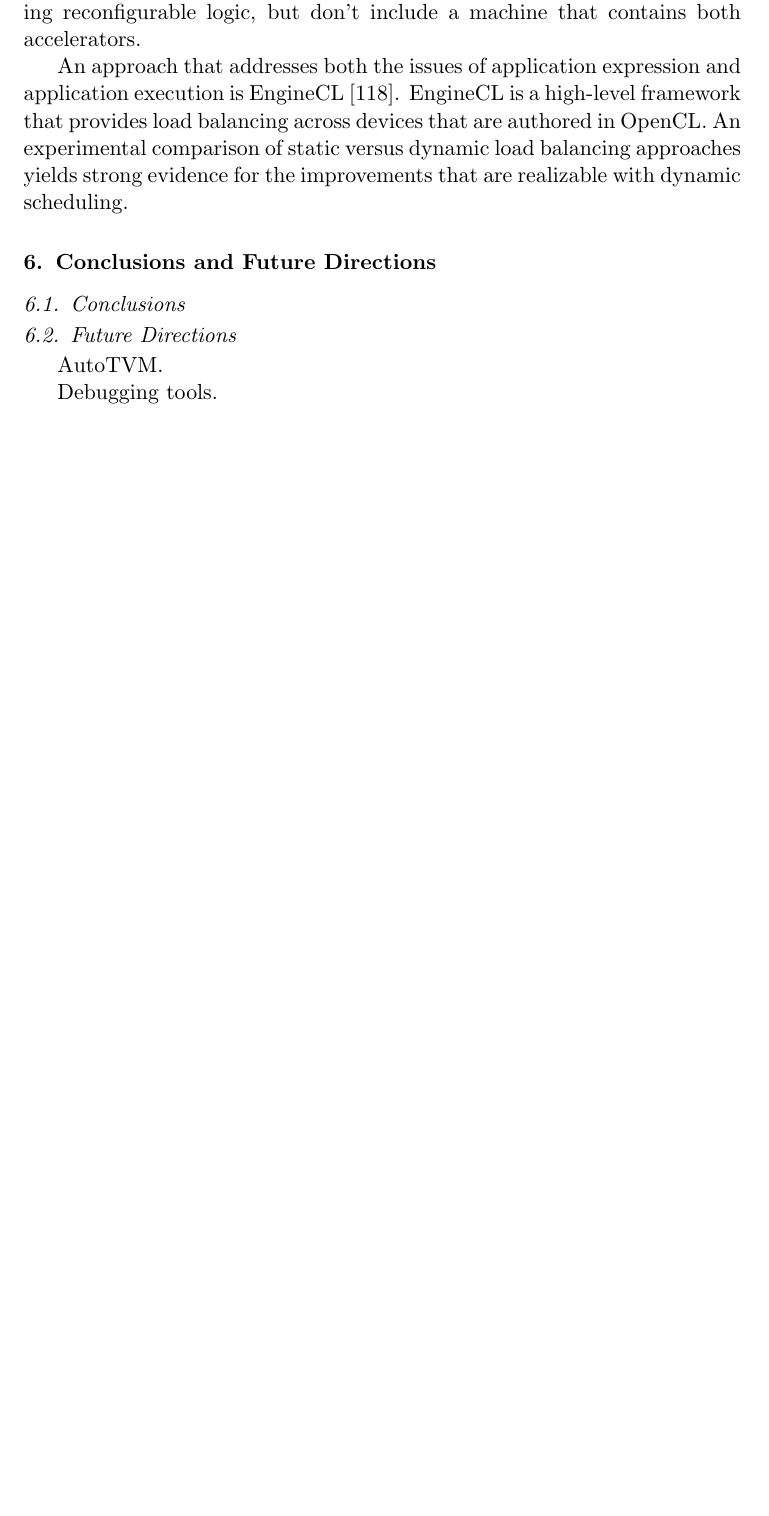
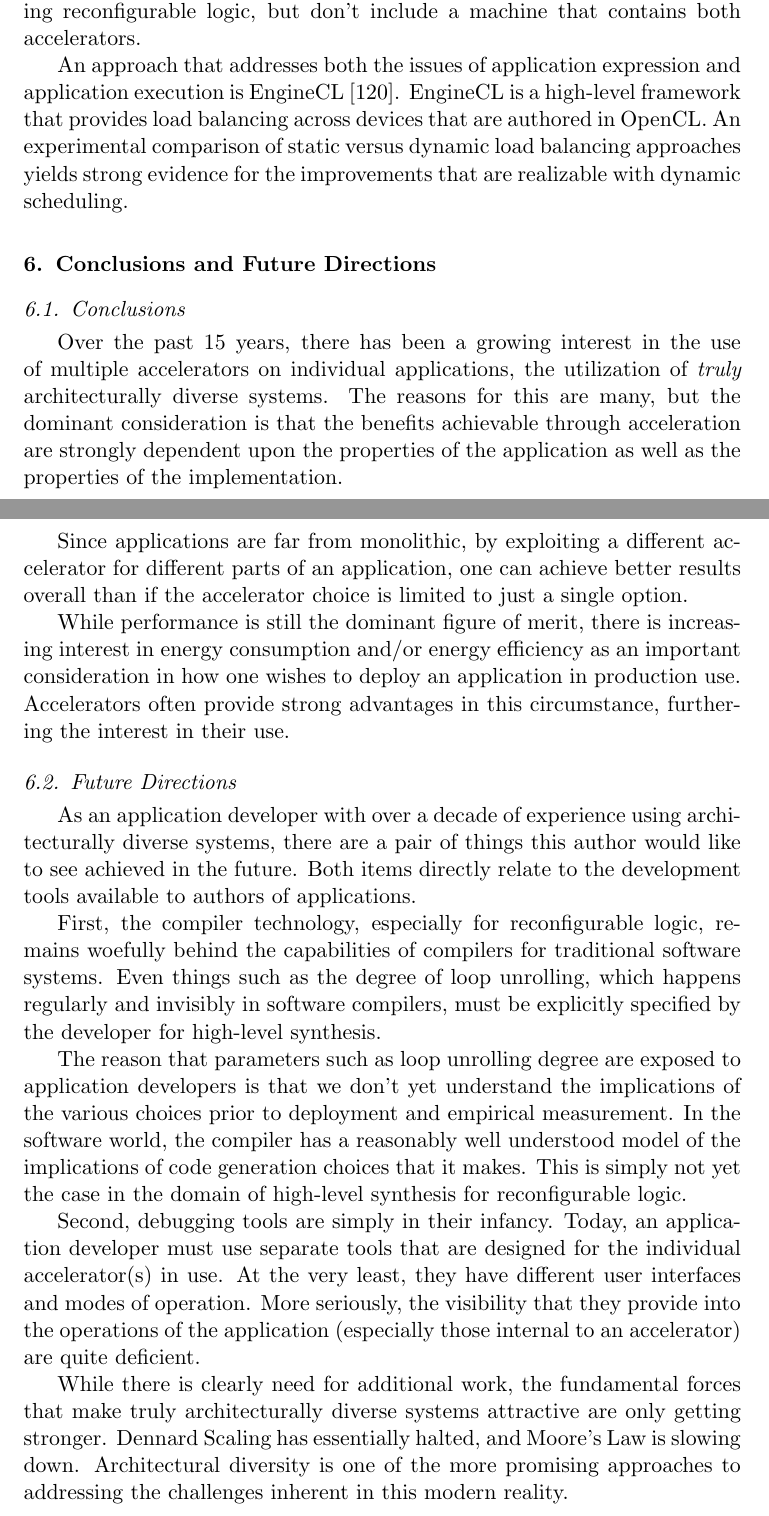
Before and after one commit to rogerchamberlain/acc, a LaTeX paper (paper.tex, which reads conclude.tex): part of page 16 of 31 before the commit and two parts of pages 16 and 17 of 32 after it, the two joined at a grey line, cut so that both start at the same text, the shorter picture padded with empty space. Compiled offline with pdfLaTeX.

Commit message:
first draft done

```diff
--- a/conclude.tex
+++ b/conclude.tex
@@ -3,8 +3,58 @@
 
 \subsection{Conclusions}
 
+Over the past 15 years, there has been a growing interest in the use of
+multiple accelerators on individual applications, the utilization of
+\emph{truly} architecturally diverse systems.  The reasons for this
+are many, but the dominant consideration is that the benefits achievable
+through acceleration are strongly dependent upon the properties of the
+application as well as the properties of the implementation.
+
+Since applications are far from monolithic, by exploiting a different
+accelerator for different parts of an application, one can achieve
+better results overall than if the accelerator choice is limited to just
+a single option.
+
+While performance is still the dominant figure of merit, there is
+increasing interest in energy consumption and/or energy efficiency as
+an important consideration in how one wishes to deploy an application
+in production use.  Accelerators often provide strong advantages
+in this circumstance, furthering the interest in their use.
+
 \subsection{Future Directions}
 
-AutoTVM.
+%AutoTVM.
 
-Debugging tools.
+As an application developer with over a decade of experience using
+architecturally diverse systems, there are a pair of things this
+author would like to see achieved in the future. Both items directly
+relate to the development tools available to authors of applications.
+
+First, the compiler technology, especially for reconfigurable logic,
+remains woefully behind the capabilities of compilers for traditional
+software systems.  Even things such as the degree of loop unrolling,
+which happens regularly and invisibly in software compilers, must be
+explicitly specified by the developer for high-level synthesis.
+
+The reason that parameters such as loop unrolling degree are exposed
+to application developers is that we don't yet understand the
+implications of the various choices prior to deployment and empirical
+measurement.  In the software world, the compiler has a reasonably
+well understood model of the implications of code generation choices
+that it makes.  This is simply not yet the case in the domain of
+high-level synthesis for reconfigurable logic.
+
+Second, debugging tools are simply in their infancy. Today, an
+application developer must use separate tools that are designed
+for the individual accelerator(s) in use.  At the very least, they
+have different user interfaces and modes of operation.  More
+seriously, the visibility that they provide into the operations
+of the application (especially those internal to an accelerator)
+are quite deficient.
+
+While there is clearly need for additional work, the fundamental
+forces that make truly architecturally diverse systems attractive
+are only getting stronger.  Dennard Scaling has essentially halted,
+and Moore's Law is slowing down.  Architectural diversity is one
+of the more promising approaches to addressing the challenges
+inherent in this modern reality.
```
Also changed, not shown: apps.tex (+3 -3 lines), dev.tex (+16 -5 lines), history.tex (+5 -4 lines), intro.tex (+7 -6 lines), machines.tex (+2 -2 lines), paper.bib (+21 -0 lines).
